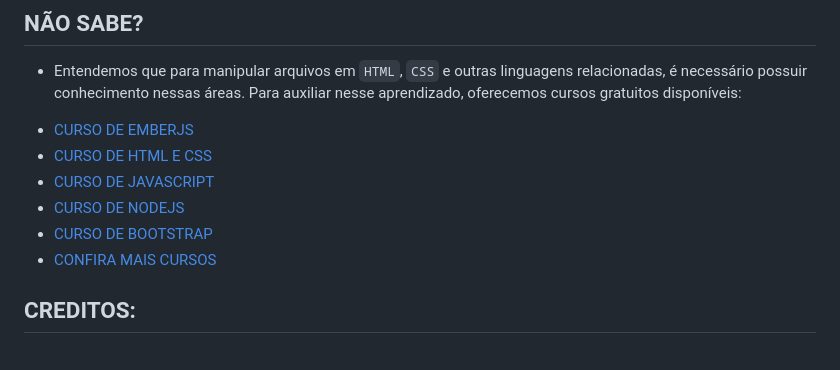
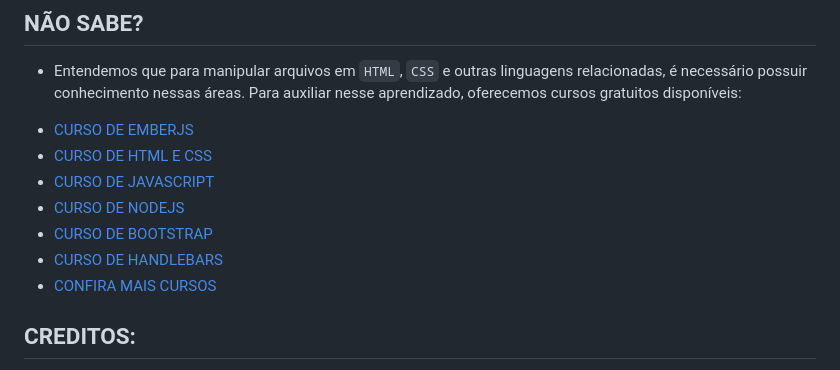
Before and after one commit to VILHALVA/LOJA-DE-CARROS-COM-EMBERJS, a Markdown page: README.md, the part around the change. Drawn GitHub-style.

```diff
--- a/README.md
+++ b/README.md
@@ -71,6 +71,7 @@ Portanto, convido você a fazer o fork deste projeto, trabalhar nele e posterior
 * [CURSO DE JAVASCRIPT](https://github.com/VILHALVA/CURSO-DE-JAVASCRIPT)
 * [CURSO DE NODEJS](https://github.com/VILHALVA/CURSO-DE-NODEJS)
 * [CURSO DE BOOTSTRAP](https://github.com/VILHALVA/CURSO-DE-BOOTSTRAP)
+* [CURSO DE HANDLEBARS](https://github.com/VILHALVA/CURSO-DE-HANDLEBARS)
 * [CONFIRA MAIS CURSOS](https://github.com/VILHALVA?tab=repositories&q=+topic:CURSO)
 
 ## CREDITOS:
```
